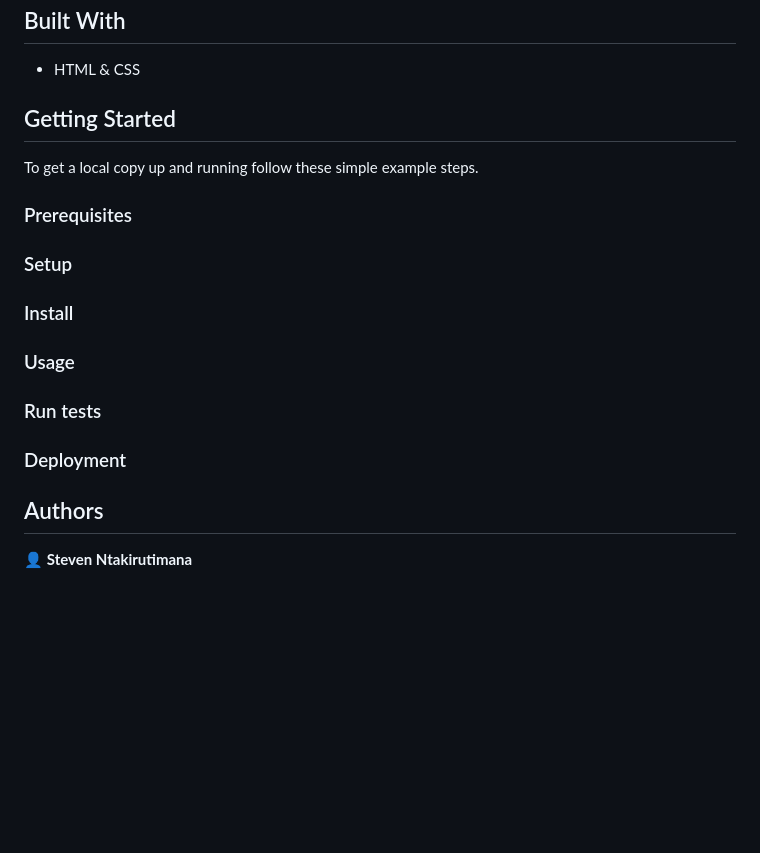
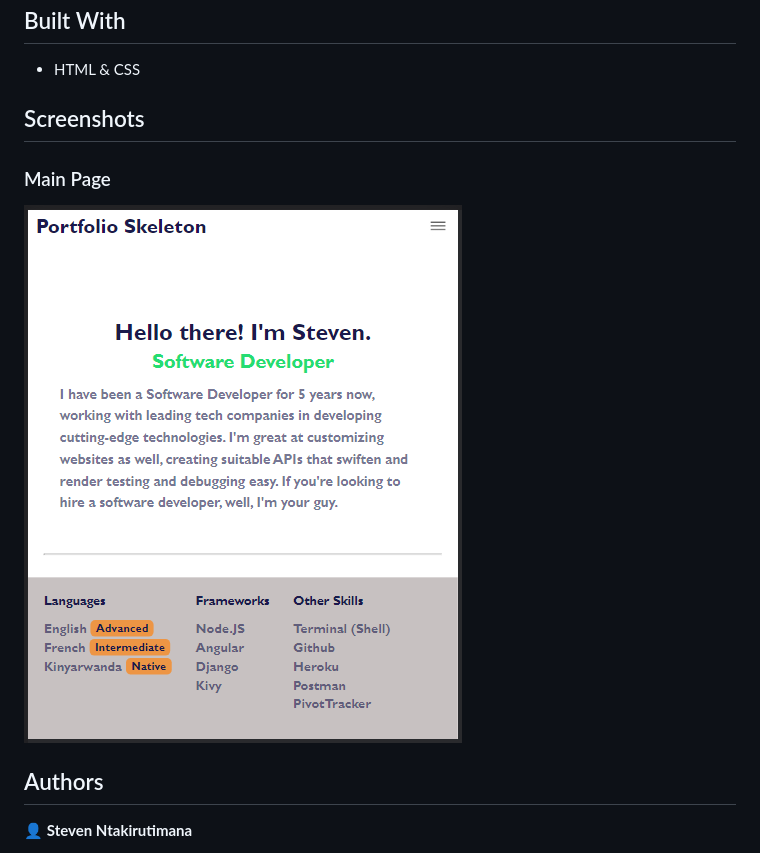
Before and after one commit to sntakirutimana72/Portfolio-Mobile-Skeleton, a Markdown page: README.md, the part around the change. Rendered like a GitHub page; pictures changed too: static/images/app_screenshot.png (added); blank space fills up the shorter version.

```diff
--- a/README.md
+++ b/README.md
@@ -12,21 +12,11 @@ hiring employers and other interested parties may get to know me better.
 - HTML & CSS
 
 
-## Getting Started
+## Screenshots
 
-To get a local copy up and running follow these simple example steps.
+### Main Page
 
-### Prerequisites
-
-### Setup
-
-### Install
-
-### Usage
-
-### Run tests
-
-### Deployment
+![](./static/images/app_screenshot.png)
 
 
 
```
